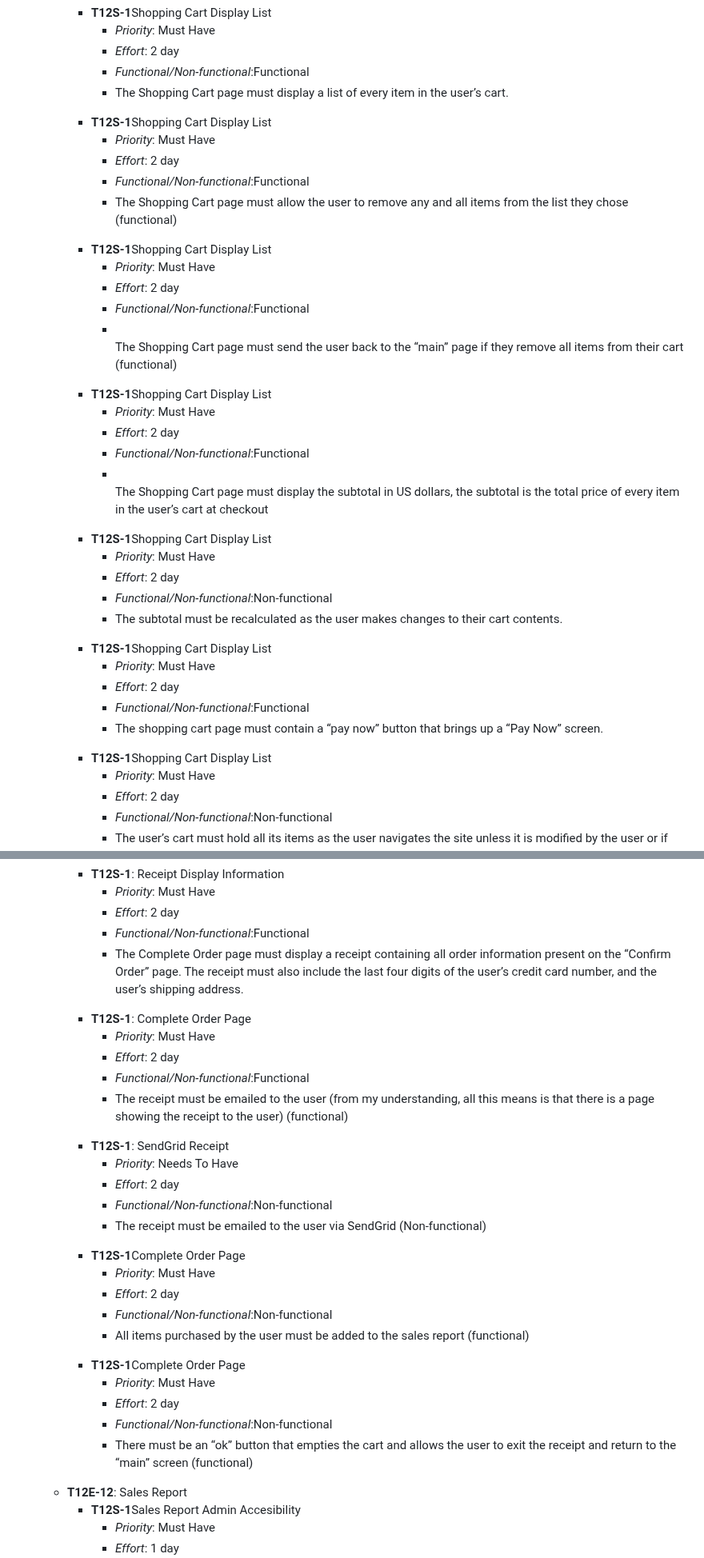
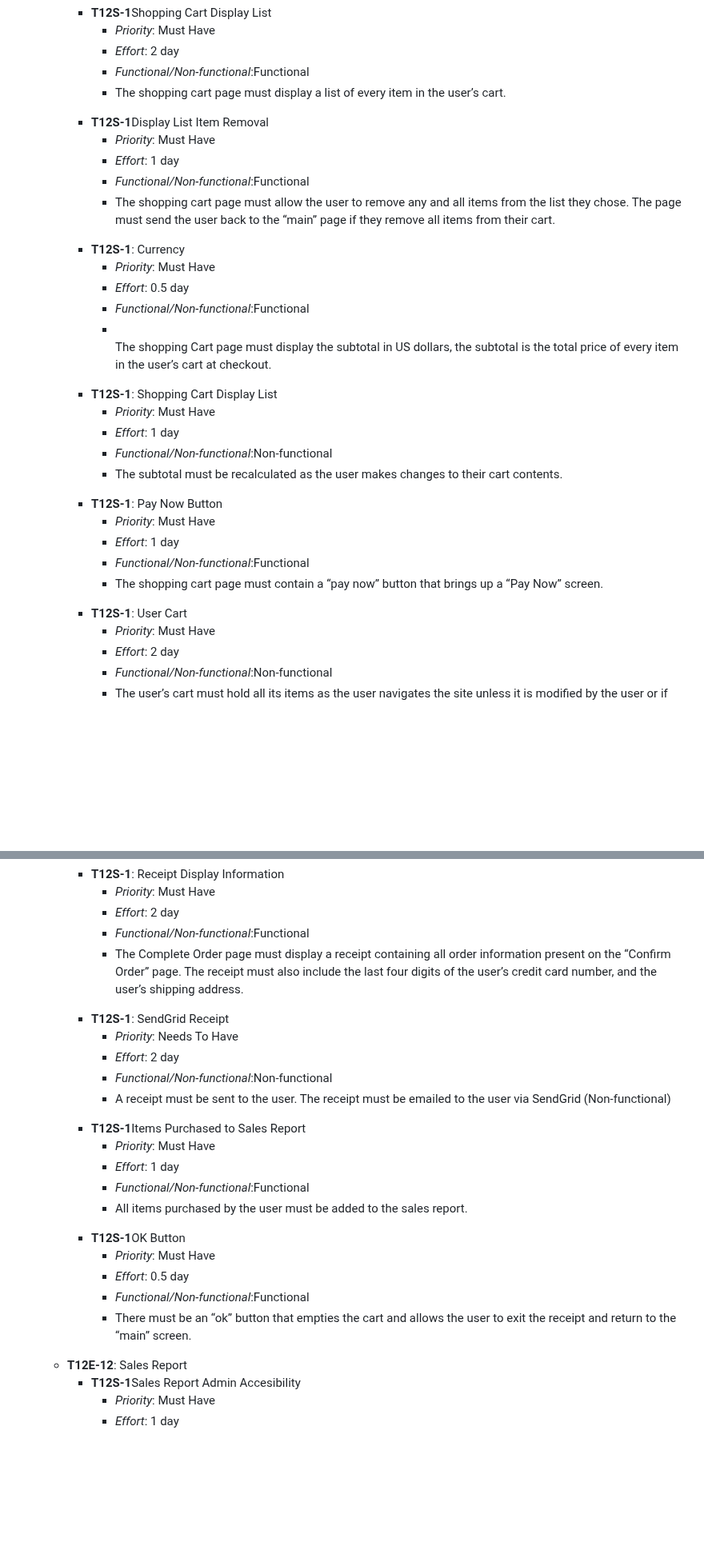
Before and after one commit to Krogers48/swe-3313-fall-2025-team-12, a Markdown page: requirements/README.md, 2 parts joined by grey strips. Shown at 80% size. GitHub-like rendering; blank space fills up the shorter version.

```diff
--- a/requirements/README.md
+++ b/requirements/README.md
@@ -178,44 +178,37 @@
                           <li><em>Priority</em>: Must Have</li>
                           <li><em>Effort</em>: 2 day</li>
                           <li><em>Functional/Non-functional</em>:Functional</li>
-                          <li>The Shopping Cart page must display a list of every item in the user’s cart.</li>
+                          <li>The shopping cart page must display a list of every item in the user’s cart.</li>
                       </ul>
-                  <li><strong>T12S-1</strong>Shopping Cart Display List</li>
+                  <li><strong>T12S-1</strong>Display List Item Removal</li>
                     <ul>
                           <li><em>Priority</em>: Must Have</li>
-                          <li><em>Effort</em>: 2 day</li>
+                          <li><em>Effort</em>: 1 day</li>
                           <li><em>Functional/Non-functional</em>:Functional</li>
-                          <li>The Shopping Cart page must allow the user to remove any and all items from the list they chose (functional) </li>
+                          <li>The shopping cart page must allow the user to remove any and all items from the list they chose. The page must send the user back to the “main” page if they remove all items from their cart. </li>
                       </ul>
-                  <li><strong>T12S-1</strong>Shopping Cart Display List</li>
+                  <li><strong>T12S-1</strong>: Currency</li>
                     <ul>
                           <li><em>Priority</em>: Must Have</li>
-                          <li><em>Effort</em>: 2 day</li>
+                          <li><em>Effort</em>: 0.5 day</li>
                           <li><em>Functional/Non-functional</em>:Functional</li>
-                          <li></li> The Shopping Cart page must send the user back to the “main” page if they remove all items from their cart (functional)  </li>
+                          <li></li> The shopping Cart page must display the subtotal in US dollars, the subtotal is the total price of every item in the user’s cart at checkout.</li>
                       </ul>
-                  <li><strong>T12S-1</strong>Shopping Cart Display List</li>
+                  <li><strong>T12S-1</strong>: Shopping Cart Display List</li>
                     <ul>
                           <li><em>Priority</em>: Must Have</li>
-                          <li><em>Effort</em>: 2 day</li>
-                          <li><em>Functional/Non-functional</em>:Functional</li>
-                          <li></li> The Shopping Cart page must display the subtotal in US dollars, the subtotal is the total price of every item in the user’s cart at checkout</li>
-                      </ul>
-                  <li><strong>T12S-1</strong>Shopping Cart Display List</li>
-                    <ul>
-                          <li><em>Priority</em>: Must Have</li>
-                          <li><em>Effort</em>: 2 day</li>
+                          <li><em>Effort</em>: 1 day</li>
                           <li><em>Functional/Non-functional</em>:Non-functional</li>
                           <li>The subtotal must be recalculated as the user makes changes to their cart contents.</li>
                       </ul>
-                  <li><strong>T12S-1</strong>Shopping Cart Display List</li>
+                  <li><strong>T12S-1</strong>: Pay Now Button</li>
                     <ul>
                           <li><em>Priority</em>: Must Have</li>
-                          <li><em>Effort</em>: 2 day</li>
+                          <li><em>Effort</em>: 1 day</li>
                           <li><em>Functional/Non-functional</em>:Functional</li>
                           <li>The shopping cart page must contain a “pay now” button that brings up a “Pay Now” screen.</li>
                       </ul>
-                  <li><strong>T12S-1</strong>Shopping Cart Display List</li>
+                  <li><strong>T12S-1</strong>: User Cart</li>
                         <ul>
                           <li><em>Priority</em>: Must Have</li>
                           <li><em>Effort</em>: 2 day</li>
@@ -240,33 +233,26 @@
                           <li><em>Functional/Non-functional</em>:Functional</li>
                           <li> The Complete Order page must display a receipt containing all order information present on the “Confirm Order” page. The receipt must also include the last four digits of the user’s credit card number, and the user’s shipping address.</li>
                         </ul>
-                   <li><strong>T12S-1</strong>: Complete Order Page</li>
-                        <ul>
-                          <li><em>Priority</em>: Must Have</li>
-                          <li><em>Effort</em>: 2 day</li>
-                          <li><em>Functional/Non-functional</em>:Functional</li>
-                          <li> The receipt must be emailed to the user (from my understanding, all this means is that there is a page showing the receipt to the user) (functional)  </li>
-                        </ul>
                   <li><strong>T12S-1</strong>: SendGrid Receipt</li>
                         <ul>
                           <li><em>Priority</em>: Needs To Have</li>
                           <li><em>Effort</em>: 2 day</li>
                           <li><em>Functional/Non-functional</em>:Non-functional</li>
-                          <li> The receipt must be emailed to the user via SendGrid (Non-functional) </li>
+                          <li> A receipt must be sent to the user. The receipt must be emailed to the user via SendGrid (Non-functional) </li>
                         </ul>
-                  <li><strong>T12S-1</strong>Complete Order Page</li>
+                  <li><strong>T12S-1</strong>Items Purchased to Sales Report</li>
                         <ul>
                           <li><em>Priority</em>: Must Have</li>
-                          <li><em>Effort</em>: 2 day</li>
-                          <li><em>Functional/Non-functional</em>:Non-functional</li>
-                          <li>All items purchased by the user must be added to the sales report (functional) </li>
+                          <li><em>Effort</em>: 1 day</li>
+                          <li><em>Functional/Non-functional</em>:Functional</li>
+                          <li>All items purchased by the user must be added to the sales report. </li>
                         </ul>
-                  <li><strong>T12S-1</strong>Complete Order Page</li>
+                  <li><strong>T12S-1</strong>OK Button</li>
                         <ul>
                           <li><em>Priority</em>: Must Have</li>
-                          <li><em>Effort</em>: 2 day</li>
-                          <li><em>Functional/Non-functional</em>:Non-functional</li>
-                          <li> There must be an “ok” button that empties the cart and allows the user to exit the receipt and return to the “main” screen (functional)  </li>
+                          <li><em>Effort</em>: 0.5 day</li>
+                          <li><em>Functional/Non-functional</em>:Functional</li>
+                          <li> There must be an “ok” button that empties the cart and allows the user to exit the receipt and return to the “main” screen.  </li>
                   </ul>
             </ul>
       <li><strong>T12E-12</strong>: Sales Report</li>
```
